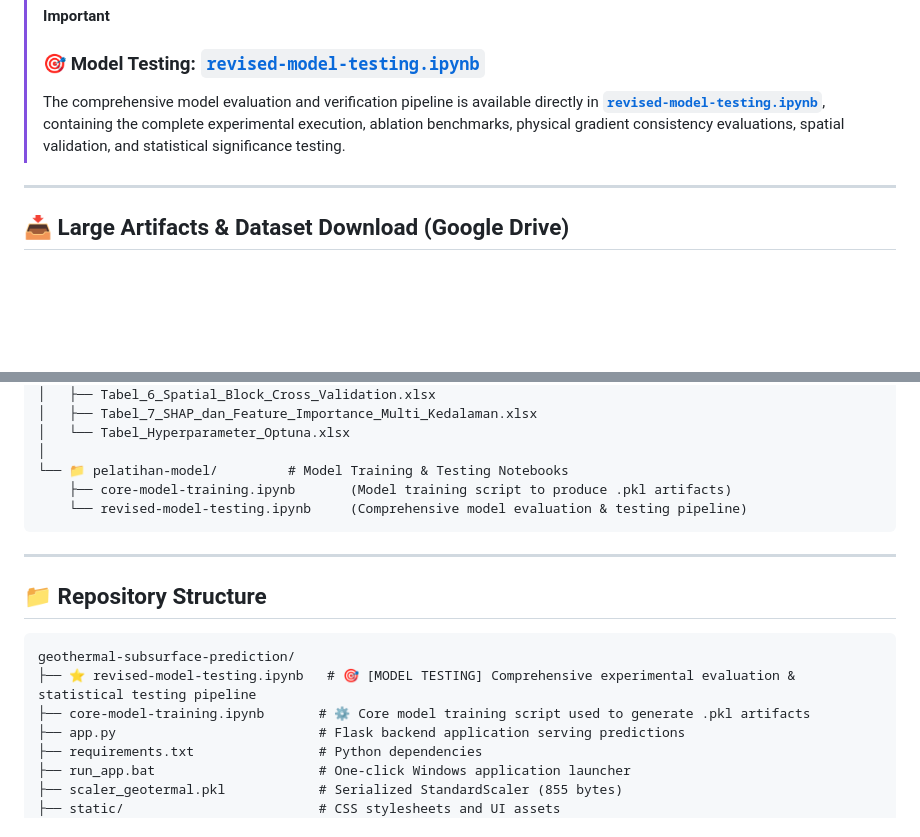
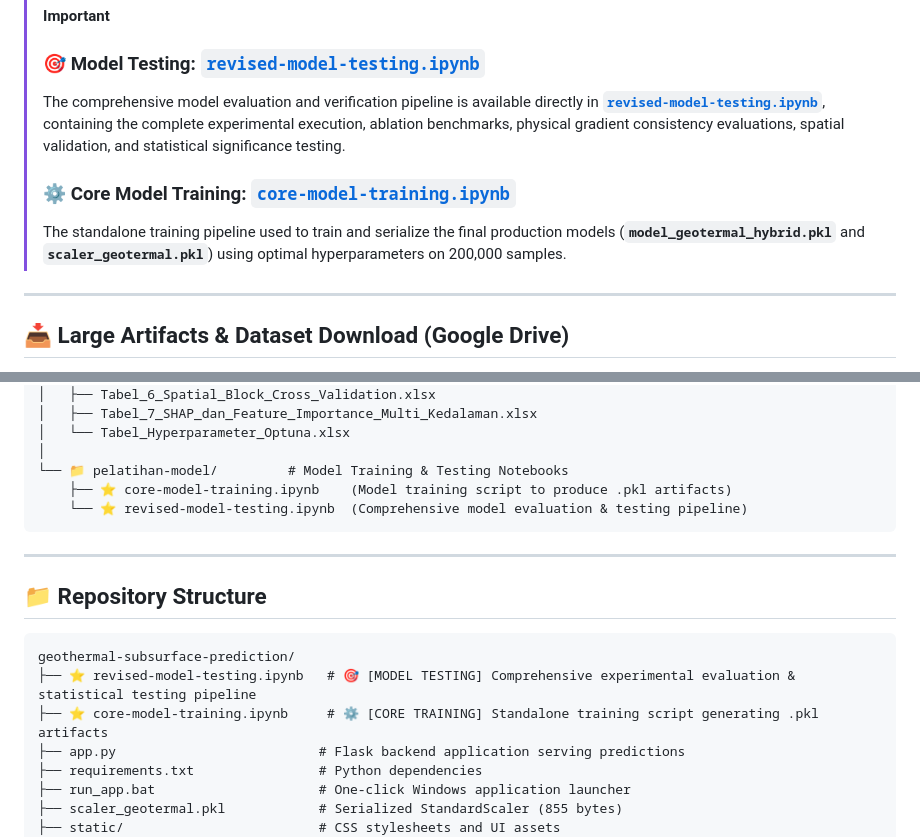
Before and after one commit to pranataa-labs/Geothermal-Subsurface-Prediction, a Markdown page: README.md, 2 parts joined by grey strips. Rendered like a GitHub page; blank space fills up the shorter version.

Commit message:
docs: highlight core-model-training.ipynb alongside revised-model-testing

````diff
--- a/README.md
+++ b/README.md
@@ -10,6 +10,9 @@
 > [!IMPORTANT]
 > ### 🎯 Model Testing: [`revised-model-testing.ipynb`](./revised-model-testing.ipynb)
 > The comprehensive model evaluation and verification pipeline is available directly in **[`revised-model-testing.ipynb`](./revised-model-testing.ipynb)**, containing the complete experimental execution, ablation benchmarks, physical gradient consistency evaluations, spatial validation, and statistical significance testing.
+>
+> ### ⚙️ Core Model Training: [`core-model-training.ipynb`](./core-model-training.ipynb)
+> The standalone training pipeline used to train and serialize the final production models (**`model_geotermal_hybrid.pkl`** and **`scaler_geotermal.pkl`**) using optimal hyperparameters on 200,000 samples.
 
 ---
 
@@ -46,8 +49,8 @@ artikel-revisi/
 │   └── Tabel_Hyperparameter_Optuna.xlsx
 │
 └── 📁 pelatihan-model/         # Model Training & Testing Notebooks
-    ├── core-model-training.ipynb       (Model training script to produce .pkl artifacts)
-    └── revised-model-testing.ipynb     (Comprehensive model evaluation & testing pipeline)
+    ├── ⭐ core-model-training.ipynb    (Model training script to produce .pkl artifacts)
+    └── ⭐ revised-model-testing.ipynb  (Comprehensive model evaluation & testing pipeline)
 ```
 
 ---
@@ -57,7 +60,7 @@ artikel-revisi/
 ```
 geothermal-subsurface-prediction/
 ├── ⭐ revised-model-testing.ipynb   # 🎯 [MODEL TESTING] Comprehensive experimental evaluation & statistical testing pipeline
-├── core-model-training.ipynb       # ⚙️ Core model training script used to generate .pkl artifacts
+├── ⭐ core-model-training.ipynb     # ⚙️ [CORE TRAINING] Standalone training script generating .pkl artifacts
 ├── app.py                          # Flask backend application serving predictions
 ├── requirements.txt                # Python dependencies
 ├── run_app.bat                     # One-click Windows application launcher
````
